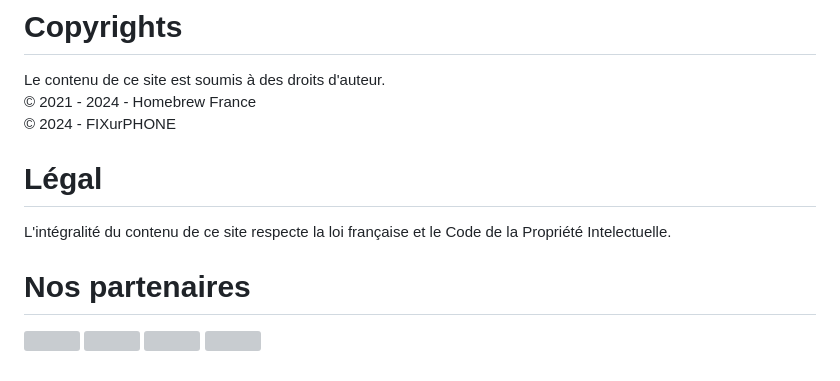
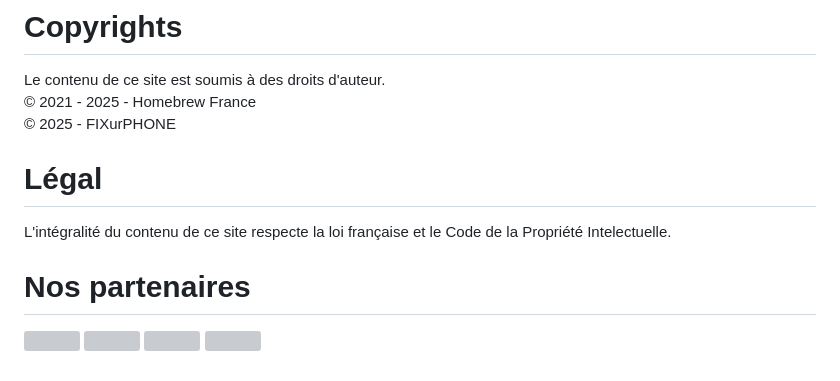
Before and after one commit to homebrewfrance/homebrew-france.fr, a Markdown page: README.md, the part around one of its changes. GitHub-like rendering; grey boxes are pictures that could not be loaded.

```diff
--- a/README.md
+++ b/README.md
@@ -71,8 +71,8 @@ Homebrew France n'est pas responsable des transactions et ne perçoit aucun reve
 
 # Copyrights
 Le contenu de ce site est soumis à des droits d'auteur.\
-© 2021 - 2024 - Homebrew France\
-© 2024 - FIXurPHONE
+© 2021 - 2025 - Homebrew France\
+© 2025 - FIXurPHONE
 
 # Légal
 L'intégralité du contenu de ce site respecte la loi française et le Code de la Propriété Intelectuelle.
```
Also changed, not shown: other parts of README.md (+1 -1 lines).
